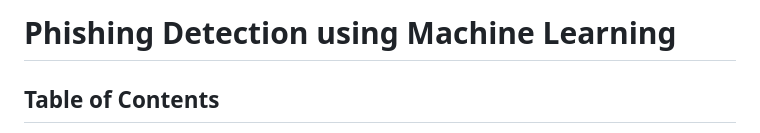
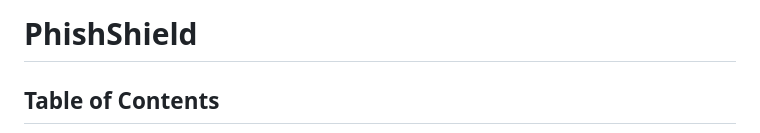
Before and after one commit to praneeth-katuri/PhishShield, a Markdown page: README.md, the part around the change. GitHub-like rendering.

```diff
--- a/README.md
+++ b/README.md
@@ -1,4 +1,4 @@
-# Phishing Detection using Machine Learning
+# PhishShield
 
 ## Table of Contents
 
```
